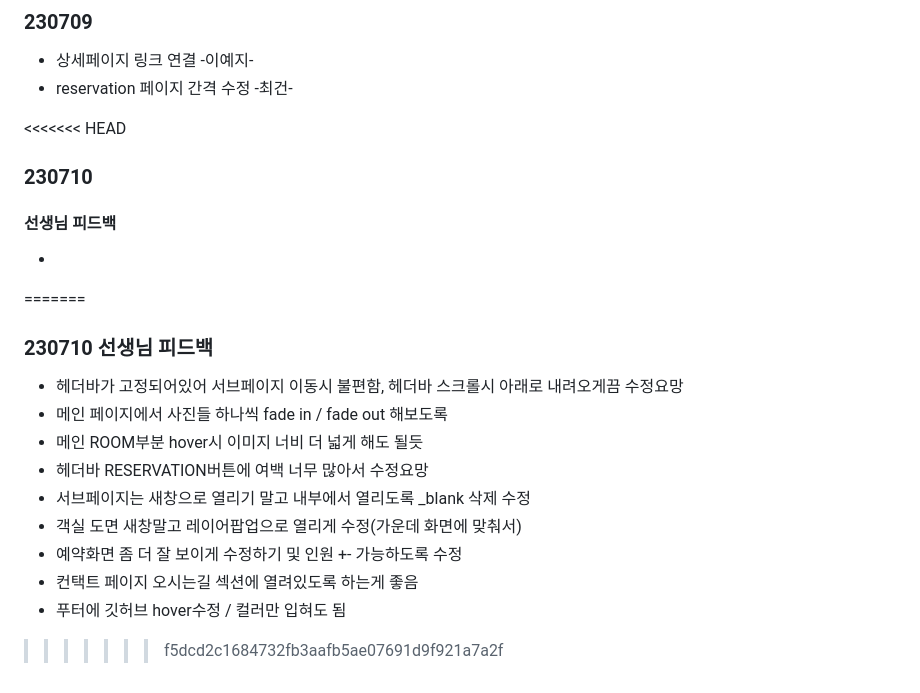
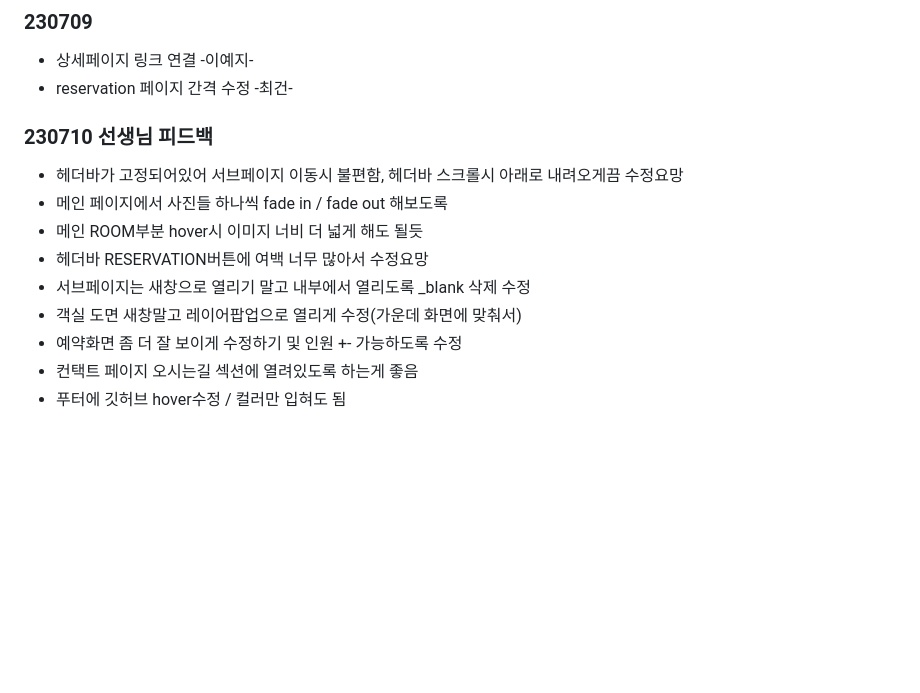
Before and after one commit to 2023JAVAS/JAVAS_project, a Markdown page: README.md, the part around the change. Rendered like a GitHub page; blank space fills up the shorter version.

Commit message:
피드백 수용 및 수정

```diff
--- a/README.md
+++ b/README.md
@@ -42,11 +42,7 @@
 - 상세페이지 링크 연결 -이예지-
 - reservation 페이지 간격 수정 -최건-
 
-<<<<<<< HEAD
-### 230710 ###
-#### 선생님 피드백 ####
--
-=======
+
 ### 230710 선생님 피드백 ###
 - 헤더바가 고정되어있어 서브페이지 이동시 불편함, 헤더바 스크롤시 아래로 내려오게끔 수정요망
 - 메인 페이지에서 사진들 하나씩 fade in / fade out 해보도록
@@ -57,4 +53,3 @@
 - 예약화면 좀 더 잘 보이게 수정하기 및 인원 +-  가능하도록 수정
 - 컨택트 페이지 오시는길 섹션에 열려있도록 하는게 좋음
 - 푸터에 깃허브 hover수정 / 컬러만 입혀도 됨
->>>>>>> f5dcd2c1684732fb3aafb5ae07691d9f921a7a2f
```
